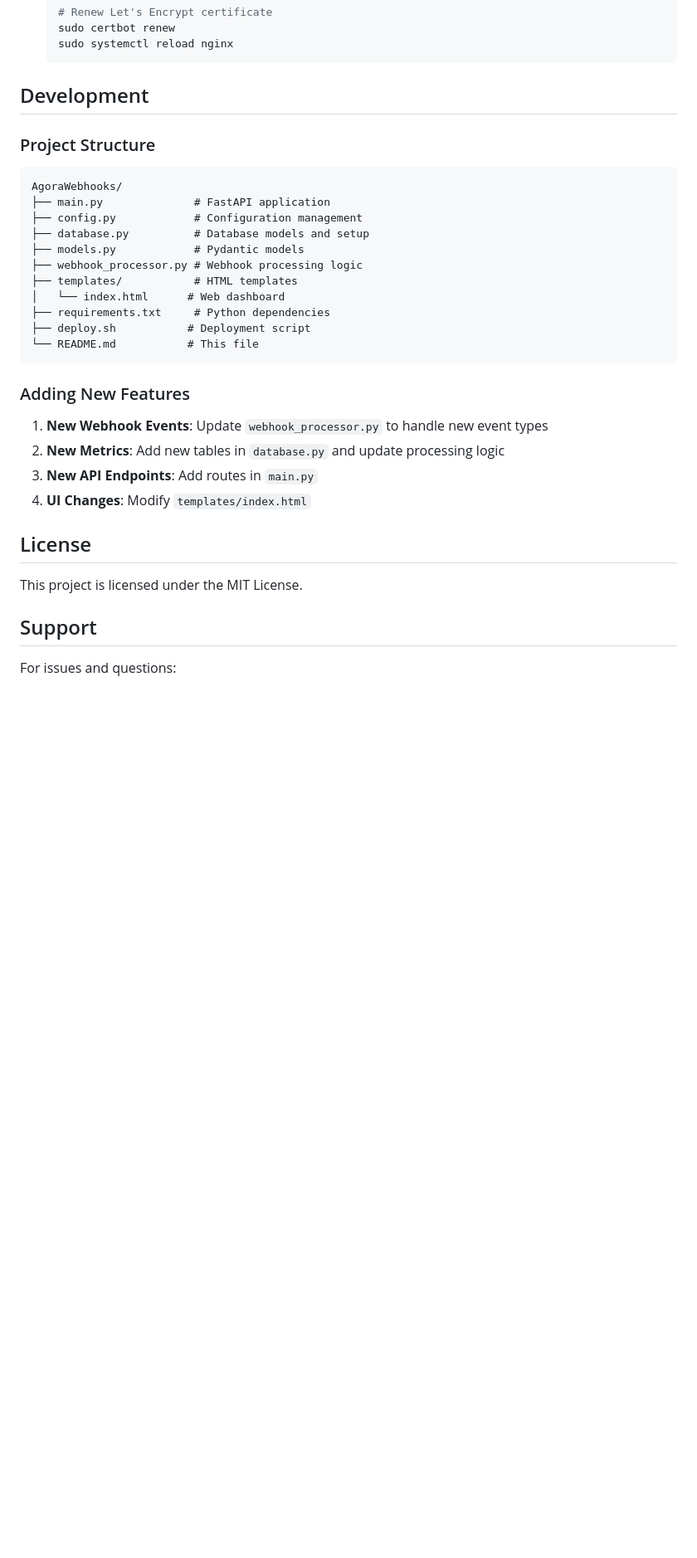
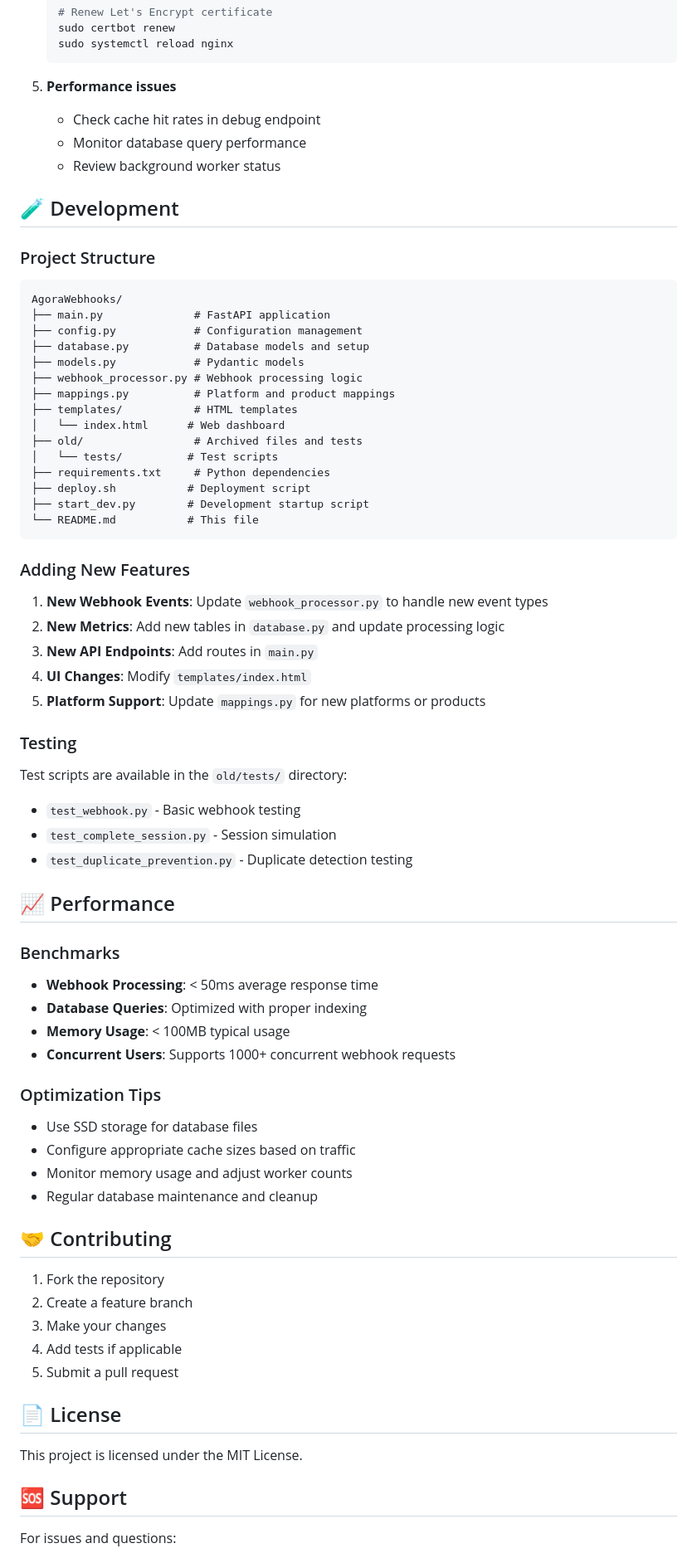
Before and after one commit to frank005/AgoraWebhooks, a Markdown page: README.md, the part around one of its changes. Shown at 83% size. Drawn GitHub-style; blank space fills up the shorter version.

````diff
--- a/README.md
+++ b/README.md
@@ -208,7 +269,12 @@ curl https://your-domain.com/health
    sudo systemctl reload nginx
    ```
 
-## Development
+5. **Performance issues**
+   - Check cache hit rates in debug endpoint
+   - Monitor database query performance
+   - Review background worker status
+
+## 🧪 Development
 
 ### Project Structure
 
@@ -219,10 +285,14 @@ AgoraWebhooks/
 ├── database.py          # Database models and setup
 ├── models.py            # Pydantic models
 ├── webhook_processor.py # Webhook processing logic
+├── mappings.py          # Platform and product mappings
 ├── templates/           # HTML templates
 │   └── index.html      # Web dashboard
+├── old/                 # Archived files and tests
+│   └── tests/          # Test scripts
 ├── requirements.txt     # Python dependencies
 ├── deploy.sh           # Deployment script
+├── start_dev.py        # Development startup script
 └── README.md           # This file
 ```
 
@@ -232,12 +302,42 @@ AgoraWebhooks/
 2. **New Metrics**: Add new tables in `database.py` and update processing logic
 3. **New API Endpoints**: Add routes in `main.py`
 4. **UI Changes**: Modify `templates/index.html`
+5. **Platform Support**: Update `mappings.py` for new platforms or products
 
-## License
+### Testing
+
+Test scripts are available in the `old/tests/` directory:
+- `test_webhook.py` - Basic webhook testing
+- `test_complete_session.py` - Session simulation
+- `test_duplicate_prevention.py` - Duplicate detection testing
+
+## 📈 Performance
+
+### Benchmarks
+- **Webhook Processing**: < 50ms average response time
+- **Database Queries**: Optimized with proper indexing
+- **Memory Usage**: < 100MB typical usage
+- **Concurrent Users**: Supports 1000+ concurrent webhook requests
+
+### Optimization Tips
+- Use SSD storage for database files
+- Configure appropriate cache sizes based on traffic
+- Monitor memory usage and adjust worker counts
+- Regular database maintenance and cleanup
+
+## 🤝 Contributing
+
+1. Fork the repository
+2. Create a feature branch
+3. Make your changes
+4. Add tests if applicable
+5. Submit a pull request
+
+## 📄 License
 
 This project is licensed under the MIT License.
 
-## Support
+## 🆘 Support
 
 For issues and questions:
 1. Check the troubleshooting section
````
Also changed, not shown: other parts of README.md (+95 -21 lines).
